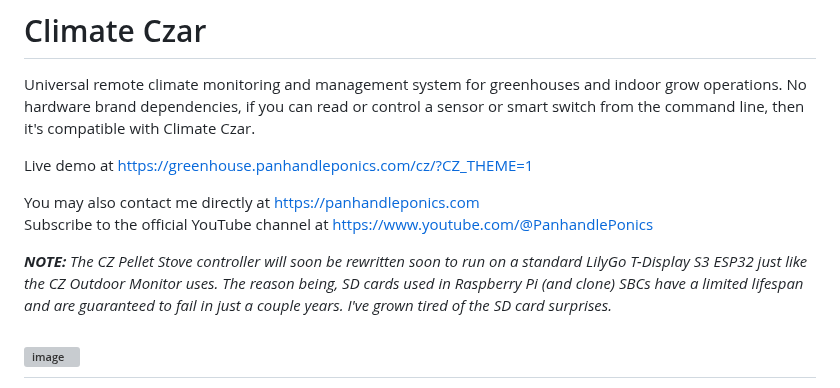
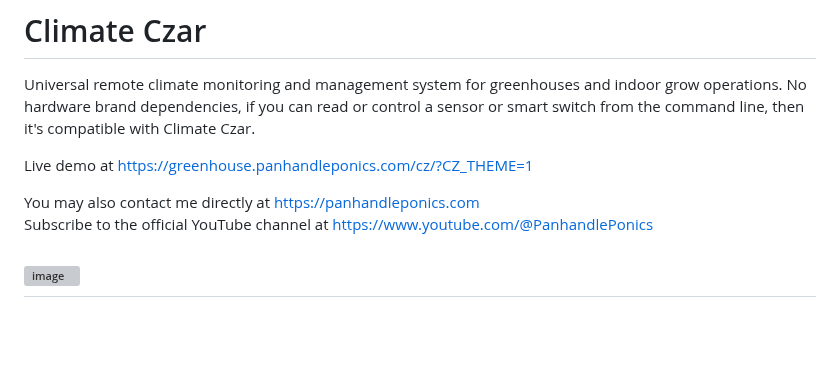
Before and after one commit to larry-athey/climate-czar, a Markdown page: README.md, the part around the change. Rendered like a GitHub page; blank space fills up the shorter version; grey boxes are pictures that could not be loaded.

```diff
--- a/README.md
+++ b/README.md
@@ -5,8 +5,6 @@ Live demo at https://greenhouse.panhandleponics.com/cz/?CZ_THEME=1
 
 You may also contact me directly at https://panhandleponics.com<br>
 Subscribe to the official YouTube channel at https://www.youtube.com/@PanhandlePonics<br>
-
-_**NOTE:** The CZ Pellet Stove controller will soon be rewritten soon to run on a standard LilyGo T-Display S3 ESP32 just like the CZ Outdoor Monitor uses. The reason being, SD cards used in Raspberry Pi (and clone) SBCs have a limited lifespan and are guaranteed to fail in just a couple years. I've grown tired of the SD card surprises._
 
 ![image](https://github.com/user-attachments/assets/7b411953-9304-4b04-ab87-2358f437c058)
 ---
```
